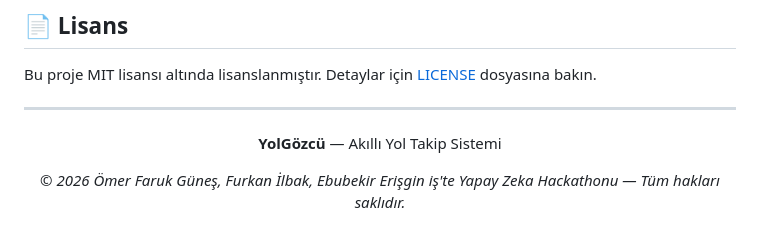
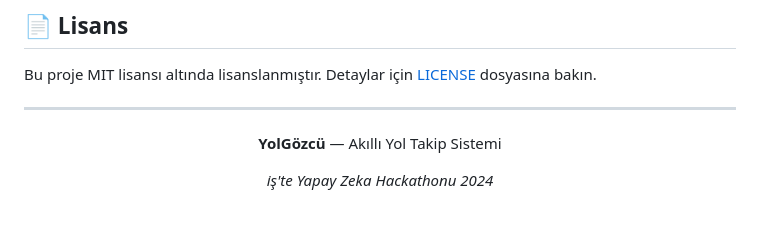
Before and after one commit to omerfrksun/yolgozcu, a Markdown page: README.md, the part around one of its changes. Rendered like a GitHub page.

```diff
--- a/README.md
+++ b/README.md
@@ -244,7 +248,6 @@ Bu proje MIT lisansı altında lisanslanmıştır. Detaylar için [LICENSE](LICE
 
 **YolGözcü** — Akıllı Yol Takip Sistemi
 
-*© 2026 Ömer Faruk Güneş, Furkan İlbak, Ebubekir Erişgin
-iş'te Yapay Zeka Hackathonu — Tüm hakları saklıdır.*
+*iş'te Yapay Zeka Hackathonu 2024*
 
 </div>
```
Also changed, not shown: other parts of README.md (+5 -1 lines).
